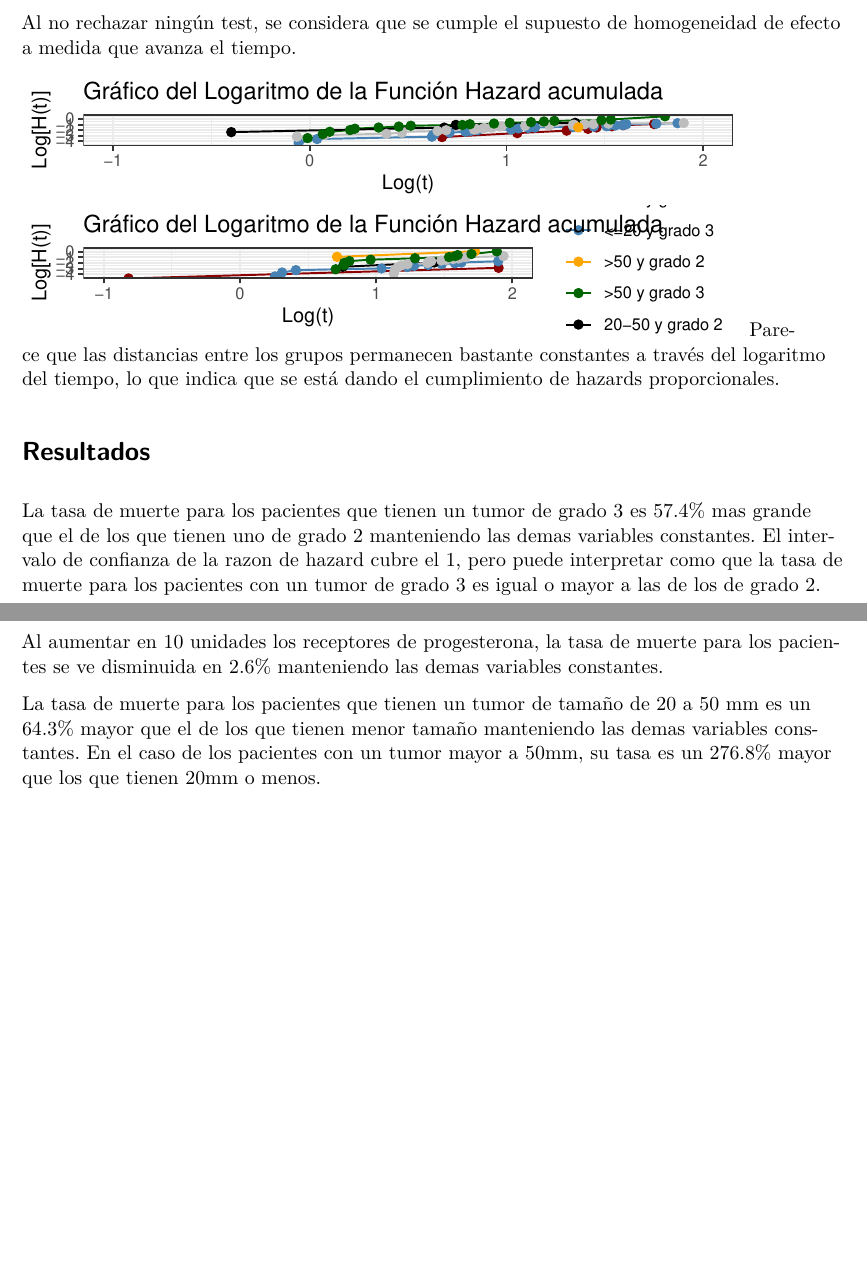
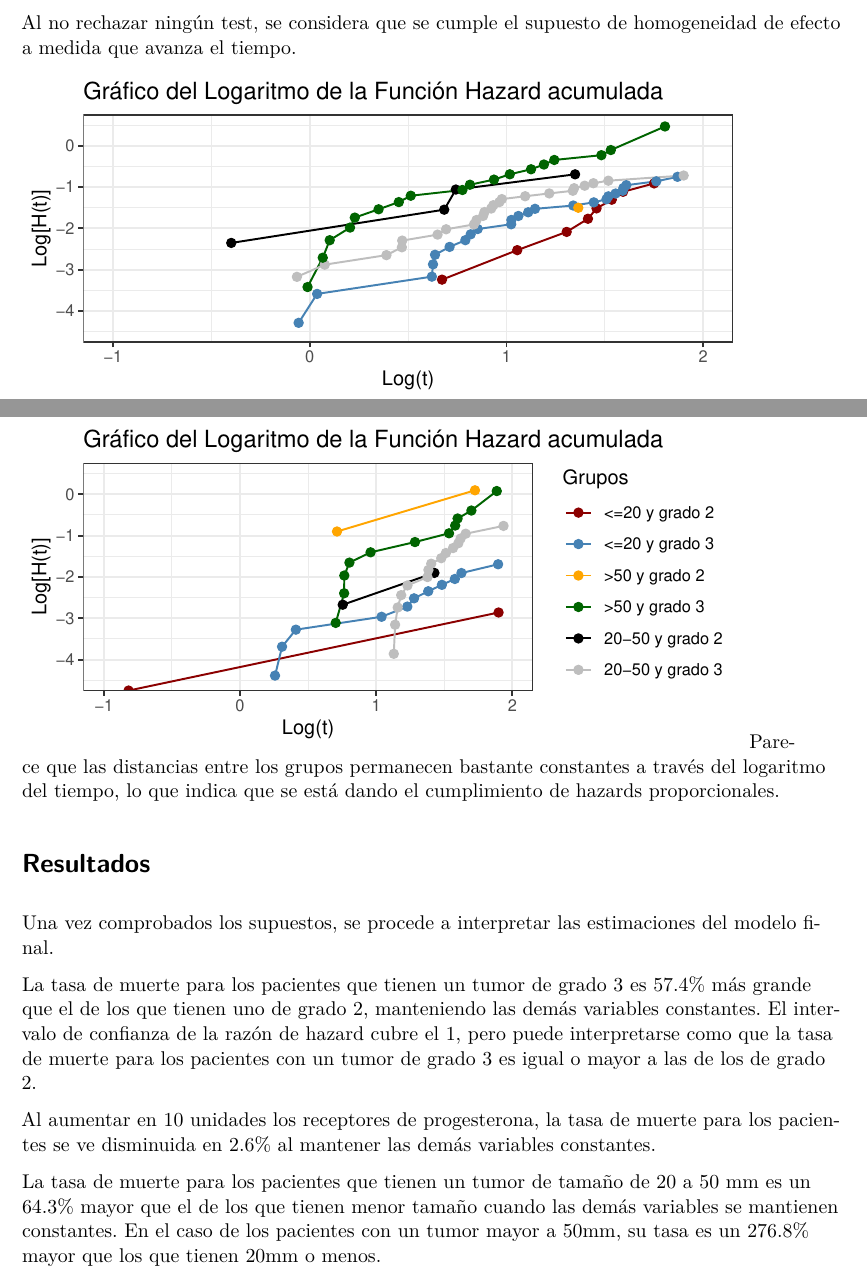
Before and after one commit to TomasAnderson0/TP_Duracion, a Quarto document (Tp_duracion_2.qmd): two parts of pages 6 and 7 of 8, joined at a grey line, cut so that both start at the same text, the shorter picture padded with empty space. Rendered offline with R 4.5, knitr and Pandoc in place of Quarto, then LaTeX, with nearby package versions.

Commit message:
actualización

````diff
--- a/Tp_duracion_2.qmd
+++ b/Tp_duracion_2.qmd
@@ -391,7 +390,7 @@ Grado 3 del tumor   & 1.055 & 0.304    \\ \hline
 
 Al no rechazar ningún test, se considera que se cumple el supuesto de homogeneidad de efecto a medida que avanza el tiempo.
 
-```{r, echo = FALSE, warning = FALSE, fig.height=1}
+```{r, echo = FALSE, warning = FALSE, fig.height=2.5}
 datos_pgr_sup <- data %>% mutate(pgr_dum = cut(pgr, breaks = c(-1, quantile(data$pgr)[3], Inf)))
 datos_pgr_abajo <- datos_pgr_sup %>% filter(pgr_dum %in% "(-1,23]")
 
@@ -457,6 +456,8 @@ Parece que las distancias entre los grupos permanecen bastante constantes a trav
 
 # Resultados
 
+Una vez comprobados los supuestos, se procede a interpretar las estimaciones del modelo final.
+
 ```{r, echo = FALSE}
 coef = modelo$coefficients
 ```
@@ -476,9 +477,9 @@ $e^{\beta_6}$  & `r round(exp(coef[3]), 3)`   & `r round(exp(coef[3]-1.96*0.0007
 \end{center}
 \end{table}
 
-La tasa de muerte para los pacientes que tienen un tumor de grado 3 es 57.4% mas grande que el de los que tienen uno de grado 2 manteniendo las demas variables constantes. El intervalo de confianza de la razon de hazard cubre el 1, pero puede interpretar como que la tasa de muerte para los pacientes con un tumor de grado 3 es igual o mayor a las de los de grado 2.
+La tasa de muerte para los pacientes que tienen un tumor de grado 3 es 57.4% más grande que el de los que tienen uno de grado 2, manteniendo las demás variables constantes. El intervalo de confianza de la razón de hazard cubre el 1, pero puede interpretarse como que la tasa de muerte para los pacientes con un tumor de grado 3 es igual o mayor a las de los de grado 2.
 
 
-Al aumentar en 10 unidades los receptores de progesterona, la tasa de muerte para los pacientes se ve disminuida en `r (1-round(exp(coef[3]*10), 3))*100`% manteniendo las demas variables constantes.
+Al aumentar en 10 unidades los receptores de progesterona, la tasa de muerte para los pacientes se ve disminuida en `r (1-round(exp(coef[3]*10), 3))*100`% al mantener las demás variables constantes.
 
-La tasa de muerte para los pacientes que tienen un tumor de tamaño de 20 a 50 mm es un 64.3% mayor que el de los que tienen menor tamaño manteniendo las demas variables constantes. En el caso de los pacientes con un tumor mayor a 50mm, su tasa es un 276.8% mayor que los que tienen 20mm o menos.
+La tasa de muerte para los pacientes que tienen un tumor de tamaño de 20 a 50 mm es un 64.3% mayor que el de los que tienen menor tamaño cuando las demás variables se mantienen constantes. En el caso de los pacientes con un tumor mayor a 50mm, su tasa es un 276.8% mayor que los que tienen 20mm o menos.
````
Also changed, not shown: Tp_duracion_2.qmd (9 more changed lines).
